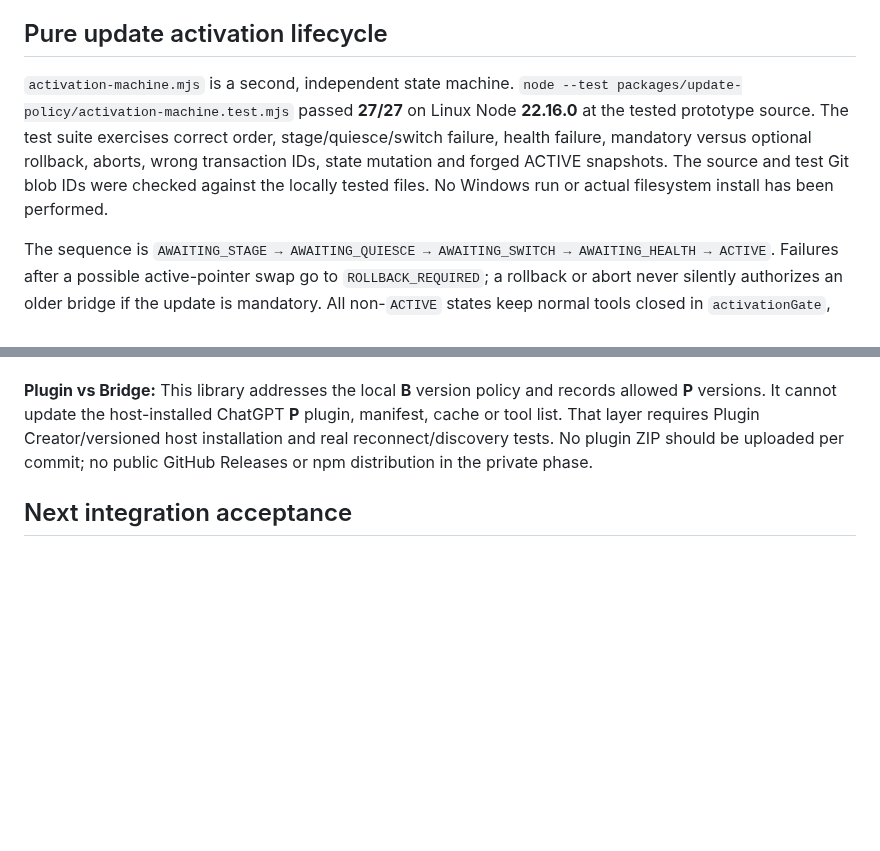
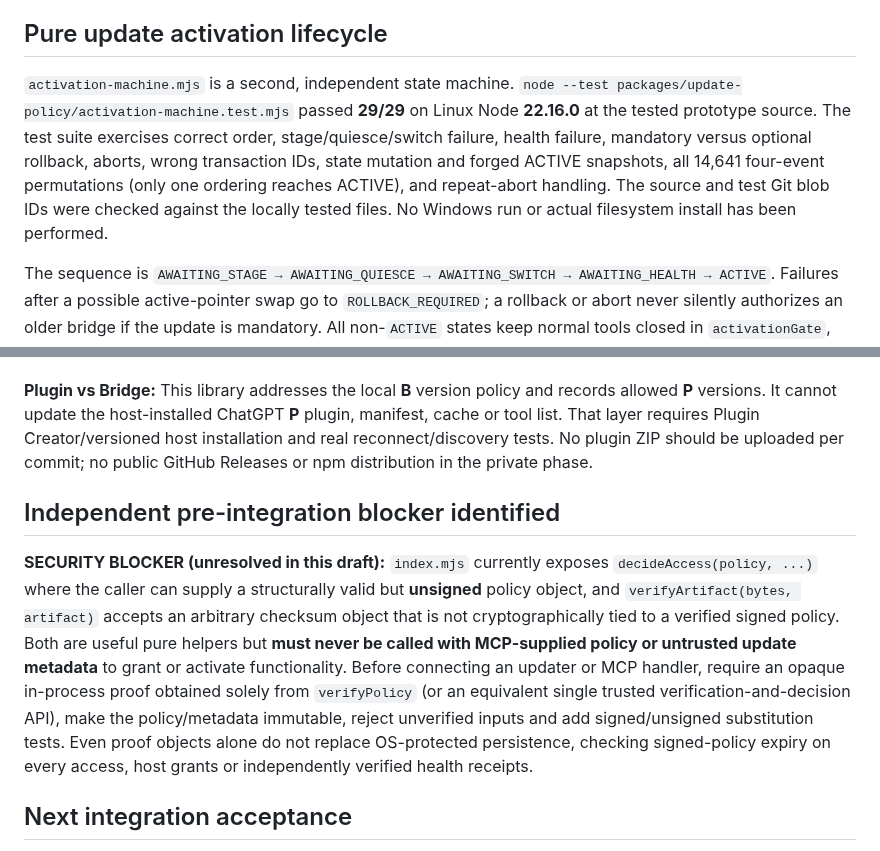
Before and after one commit to lxcoding95/desktop-control, a Markdown page: packages/update-policy/README.md, 2 parts joined by grey strips. Drawn GitHub-style; blank space fills up the shorter version.

Commit message:
docs(m03): record 29 passing tests and explicit unsigned-policy integration blocker

```diff
--- a/packages/update-policy/README.md
+++ b/packages/update-policy/README.md
@@ -14,7 +14,7 @@
 
 ## Pure update activation lifecycle
 
-`activation-machine.mjs` is a second, independent state machine. `node --test packages/update-policy/activation-machine.test.mjs` passed **27/27** on Linux Node **22.16.0** at the tested prototype source. The test suite exercises correct order, stage/quiesce/switch failure, health failure, mandatory versus optional rollback, aborts, wrong transaction IDs, state mutation and forged ACTIVE snapshots. The source and test Git blob IDs were checked against the locally tested files. No Windows run or actual filesystem install has been performed.
+`activation-machine.mjs` is a second, independent state machine. `node --test packages/update-policy/activation-machine.test.mjs` passed **29/29** on Linux Node **22.16.0** at the tested prototype source. The test suite exercises correct order, stage/quiesce/switch failure, health failure, mandatory versus optional rollback, aborts, wrong transaction IDs, state mutation and forged ACTIVE snapshots, all 14,641 four-event permutations (only one ordering reaches ACTIVE), and repeat-abort handling. The source and test Git blob IDs were checked against the locally tested files. No Windows run or actual filesystem install has been performed.
 
 The sequence is `AWAITING_STAGE → AWAITING_QUIESCE → AWAITING_SWITCH → AWAITING_HEALTH → ACTIVE`. Failures after a possible active-pointer swap go to `ROLLBACK_REQUIRED`; a rollback or abort never silently authorizes an older bridge if the update is mandatory. All non-`ACTIVE` states keep normal tools closed in `activationGate`, including `RETAINED_OLD`: a separate trusted signed-policy/recovery recheck must decide whether an optional old runtime can resume.
 
@@ -28,6 +28,10 @@ An OS-owned, **immutable** per-user launcher must own its public trust keys; no
 
 **Plugin vs Bridge:** This library addresses the local **B** version policy and records allowed **P** versions. It cannot update the host-installed ChatGPT **P** plugin, manifest, cache or tool list. That layer requires Plugin Creator/versioned host installation and real reconnect/discovery tests. No plugin ZIP should be uploaded per commit; no public GitHub Releases or npm distribution in the private phase.
 
+## Independent pre-integration blocker identified
+
+**SECURITY BLOCKER (unresolved in this draft):** `index.mjs` currently exposes `decideAccess(policy, ...)` where the caller can supply a structurally valid but **unsigned** policy object, and `verifyArtifact(bytes, artifact)` accepts an arbitrary checksum object that is not cryptographically tied to a verified signed policy. Both are useful pure helpers but **must never be called with MCP-supplied policy or untrusted update metadata** to grant or activate functionality. Before connecting an updater or MCP handler, require an opaque in-process proof obtained solely from `verifyPolicy` (or an equivalent single trusted verification-and-decision API), make the policy/metadata immutable, reject unverified inputs and add signed/unsigned substitution tests. Even proof objects alone do not replace OS-protected persistence, checking signed-policy expiry on every access, host grants or independently verified health receipts.
+
 ## Next integration acceptance
 
 1. Owner-approved signing/trust bootstrap (real private keys outside GitHub/ChatGPT); native protected checkpoint and launcher, replay/freeze/clock tests.
```
